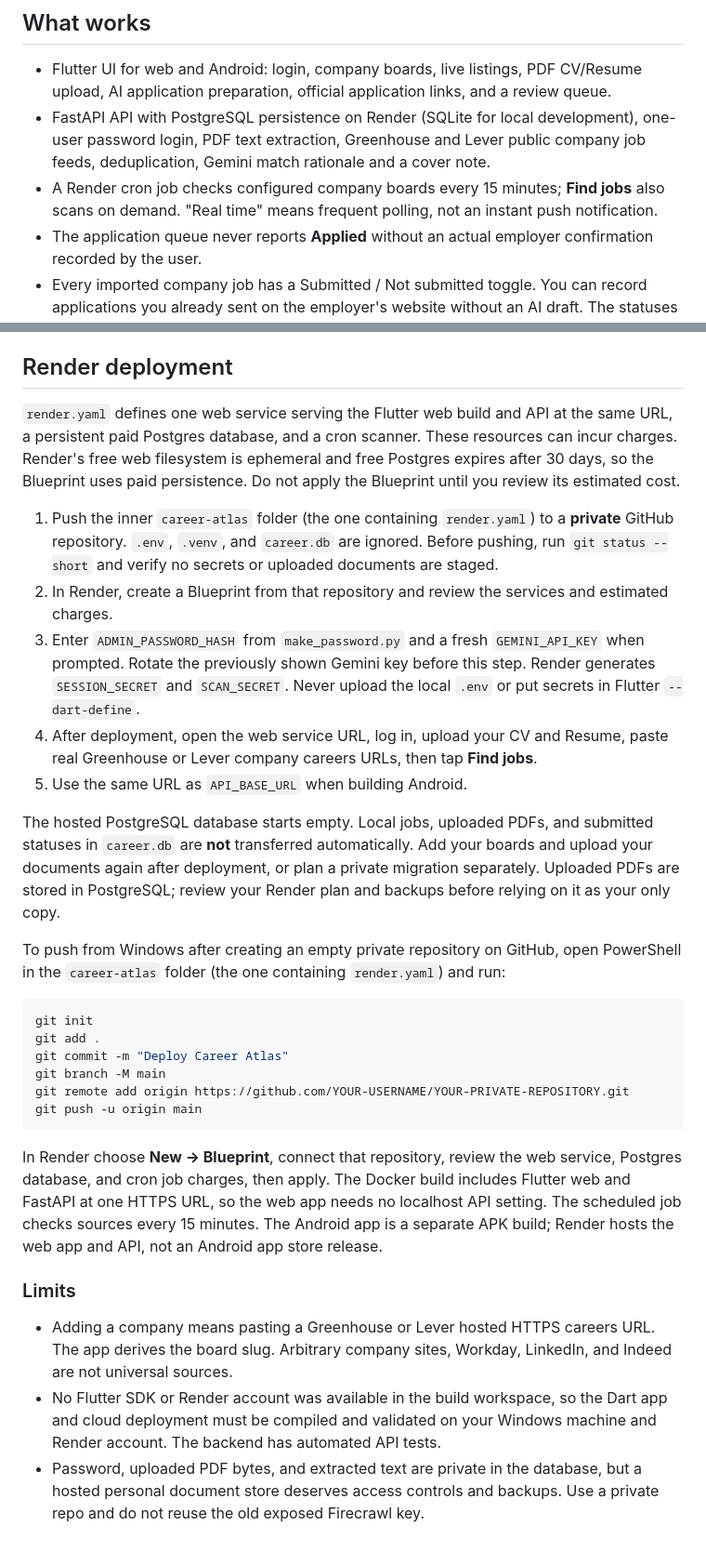
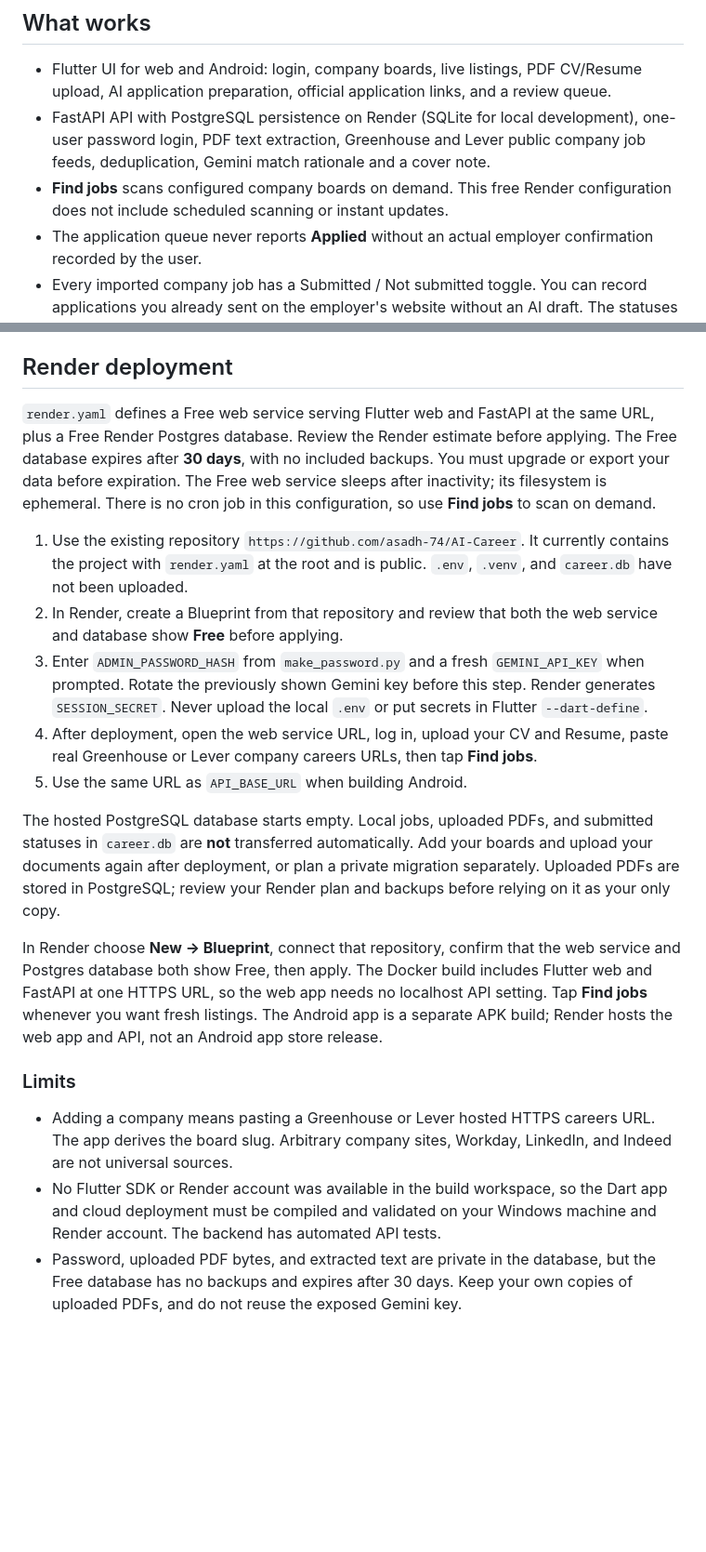
Before and after one commit to asadh-74/AI-Career, a Markdown page: README.md, 2 parts joined by grey strips. Shown at 93% size. GitHub-like rendering; blank space fills up the shorter version.

Commit message:
Document free Render deployment limitations

````diff
--- a/README.md
+++ b/README.md
@@ -6,7 +6,7 @@ A new project for Asad's career assistant. This is separate from the earlier loc
 
 - Flutter UI for web and Android: login, company boards, live listings, PDF CV/Resume upload, AI application preparation, official application links, and a review queue.
 - FastAPI API with PostgreSQL persistence on Render (SQLite for local development), one-user password login, PDF text extraction, Greenhouse and Lever public company job feeds, deduplication, Gemini match rationale and a cover note.
-- A Render cron job checks configured company boards every 15 minutes; **Find jobs** also scans on demand. "Real time" means frequent polling, not an instant push notification.
+- **Find jobs** scans configured company boards on demand. This free Render configuration does not include scheduled scanning or instant updates.
 - The application queue never reports **Applied** without an actual employer confirmation recorded by the user.
 - Every imported company job has a Submitted / Not submitted toggle. You can record applications you already sent on the employer's website without an AI draft. The statuses are stored in a new database table.
 - Setup includes quick-add links for Canonical, Smart Working Solutions, Educative, and Xapo Bank. These are public company boards; each posting's location and eligibility still need review. You can add other Greenhouse and Lever boards by URL.
@@ -44,31 +44,20 @@ For Android on a physical phone, use the deployed Render URL in `API_BASE_URL`.
 
 ## Render deployment
 
-`render.yaml` defines one web service serving the Flutter web build and API at the same URL, a persistent paid Postgres database, and a cron scanner. These resources can incur charges. Render's free web filesystem is ephemeral and free Postgres expires after 30 days, so the Blueprint uses paid persistence. Do not apply the Blueprint until you review its estimated cost.
+`render.yaml` defines a Free web service serving Flutter web and FastAPI at the same URL, plus a Free Render Postgres database. Review the Render estimate before applying. The Free database expires after **30 days**, with no included backups. You must upgrade or export your data before expiration. The Free web service sleeps after inactivity; its filesystem is ephemeral. There is no cron job in this configuration, so use **Find jobs** to scan on demand.
 
-1. Push the inner `career-atlas` folder (the one containing `render.yaml`) to a **private** GitHub repository. `.env`, `.venv`, and `career.db` are ignored. Before pushing, run `git status --short` and verify no secrets or uploaded documents are staged.
-2. In Render, create a Blueprint from that repository and review the services and estimated charges.
-3. Enter `ADMIN_PASSWORD_HASH` from `make_password.py` and a fresh `GEMINI_API_KEY` when prompted. Rotate the previously shown Gemini key before this step. Render generates `SESSION_SECRET` and `SCAN_SECRET`. Never upload the local `.env` or put secrets in Flutter `--dart-define`.
+1. Use the existing repository `https://github.com/asadh-74/AI-Career`. It currently contains the project with `render.yaml` at the root and is public. `.env`, `.venv`, and `career.db` have not been uploaded.
+2. In Render, create a Blueprint from that repository and review that both the web service and database show **Free** before applying.
+3. Enter `ADMIN_PASSWORD_HASH` from `make_password.py` and a fresh `GEMINI_API_KEY` when prompted. Rotate the previously shown Gemini key before this step. Render generates `SESSION_SECRET`. Never upload the local `.env` or put secrets in Flutter `--dart-define`.
 4. After deployment, open the web service URL, log in, upload your CV and Resume, paste real Greenhouse or Lever company careers URLs, then tap **Find jobs**.
 5. Use the same URL as `API_BASE_URL` when building Android.
 
 The hosted PostgreSQL database starts empty. Local jobs, uploaded PDFs, and submitted statuses in `career.db` are **not** transferred automatically. Add your boards and upload your documents again after deployment, or plan a private migration separately. Uploaded PDFs are stored in PostgreSQL; review your Render plan and backups before relying on it as your only copy.
 
-To push from Windows after creating an empty private repository on GitHub, open PowerShell in the `career-atlas` folder (the one containing `render.yaml`) and run:
-
-```powershell
-git init
-git add .
-git commit -m "Deploy Career Atlas"
-git branch -M main
-git remote add origin https://github.com/YOUR-USERNAME/YOUR-PRIVATE-REPOSITORY.git
-git push -u origin main
-```
-
-In Render choose **New → Blueprint**, connect that repository, review the web service, Postgres database, and cron job charges, then apply. The Docker build includes Flutter web and FastAPI at one HTTPS URL, so the web app needs no localhost API setting. The scheduled job checks sources every 15 minutes. The Android app is a separate APK build; Render hosts the web app and API, not an Android app store release.
+In Render choose **New → Blueprint**, connect that repository, confirm that the web service and Postgres database both show Free, then apply. The Docker build includes Flutter web and FastAPI at one HTTPS URL, so the web app needs no localhost API setting. Tap **Find jobs** whenever you want fresh listings. The Android app is a separate APK build; Render hosts the web app and API, not an Android app store release.
 
 ### Limits
 
 - Adding a company means pasting a Greenhouse or Lever hosted HTTPS careers URL. The app derives the board slug. Arbitrary company sites, Workday, LinkedIn, and Indeed are not universal sources.
 - No Flutter SDK or Render account was available in the build workspace, so the Dart app and cloud deployment must be compiled and validated on your Windows machine and Render account. The backend has automated API tests.
-- Password, uploaded PDF bytes, and extracted text are private in the database, but a hosted personal document store deserves access controls and backups. Use a private repo and do not reuse the old exposed Firecrawl key.
+- Password, uploaded PDF bytes, and extracted text are private in the database, but the Free database has no backups and expires after 30 days. Keep your own copies of uploaded PDFs, and do not reuse the exposed Gemini key.
````
